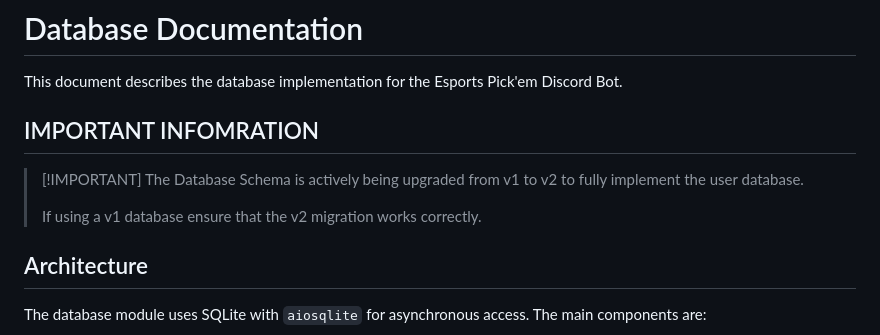
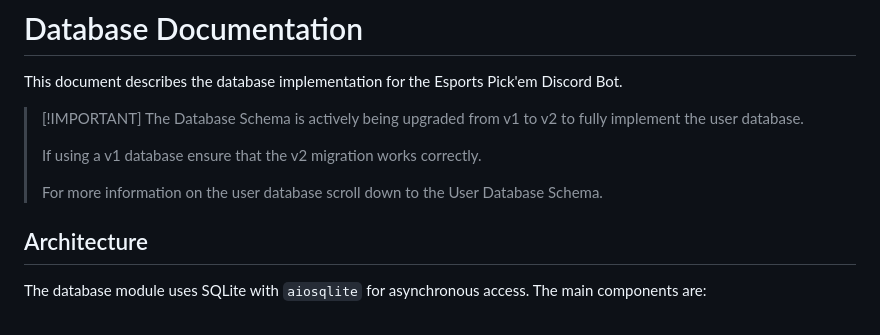
Before and after one commit to WxboySuper/Esports-Pickem-Discord-Bot, a Markdown page: docs/database/database.md, the part around the change. GitHub-like rendering.

Commit message:
docs: Remove redundant section header from database documentation

```diff
--- a/docs/database/database.md
+++ b/docs/database/database.md
@@ -2,11 +2,12 @@
 
 This document describes the database implementation for the Esports Pick'em Discord Bot.
 
-## IMPORTANT INFOMRATION
 > \[!IMPORTANT]
 > The Database Schema is actively being upgraded from v1 to v2 to fully implement the user database.
 >
 > If using a v1 database ensure that the v2 migration works correctly.
+>
+> For more information on the user database scroll down to the User Database Schema.
 
 ## Architecture
 
```
